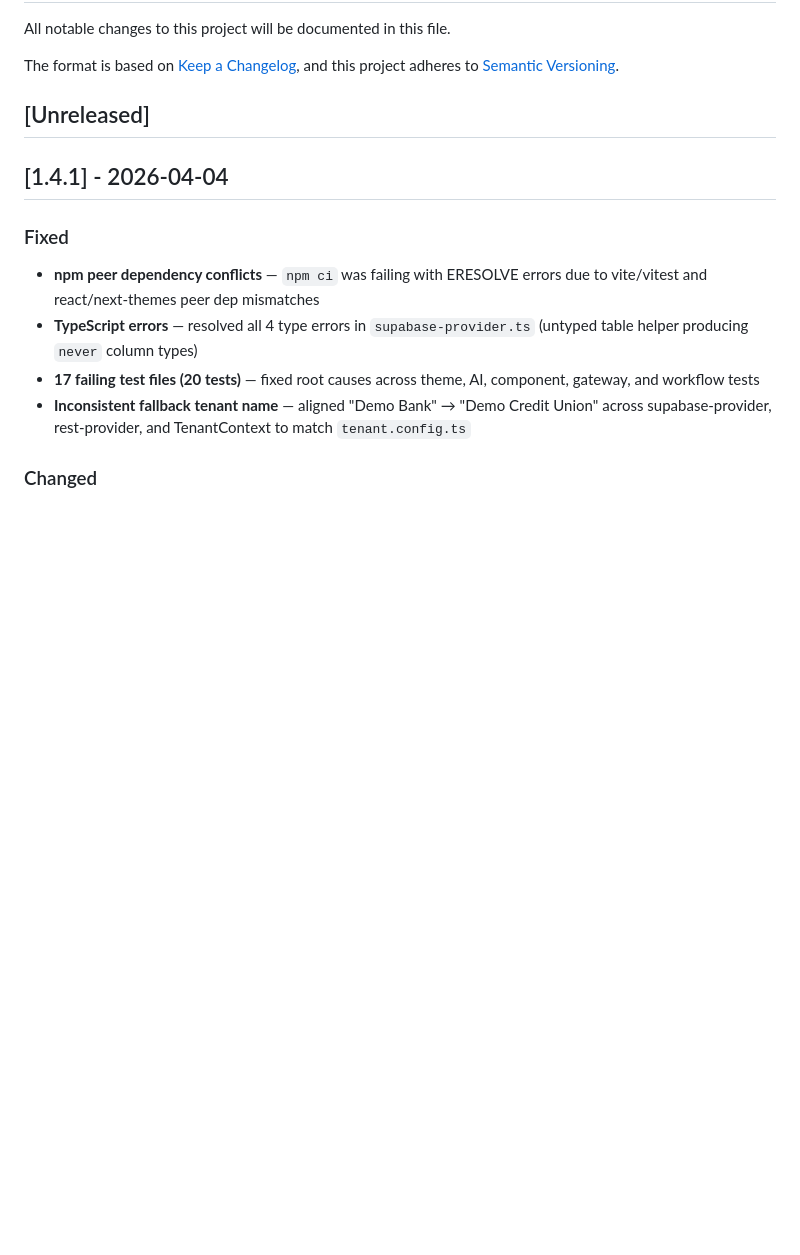
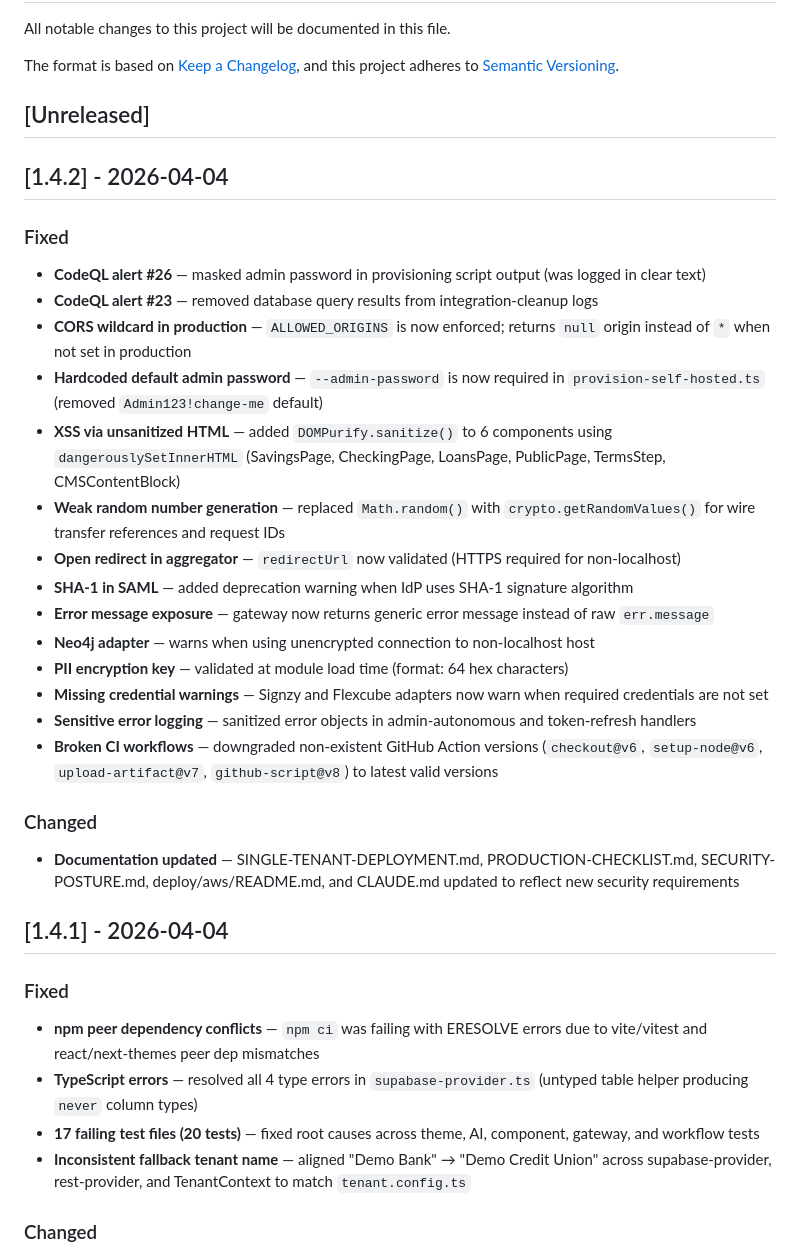
Before and after one commit to danweis07/Fiducia, a Markdown page: CHANGELOG.md, the part around the change. Drawn GitHub-style; blank space fills up the shorter version.

Commit message:
chore: add v1.4.2 changelog for security hardening release
https://claude.ai/code/session_01UnrjL94YhP4MrkPeg2ogRs

```diff
--- a/CHANGELOG.md
+++ b/CHANGELOG.md
@@ -5,6 +5,29 @@ All notable changes to this project will be documented in this file.
 The format is based on [Keep a Changelog](https://keepachangelog.com/en/1.1.0/), and this project adheres to [Semantic Versioning](https://semver.org/spec/v2.0.0.html).
 
 ## [Unreleased]
+
+## [1.4.2] - 2026-04-04
+
+### Fixed
+
+- **CodeQL alert #26** — masked admin password in provisioning script output (was logged in clear text)
+- **CodeQL alert #23** — removed database query results from integration-cleanup logs
+- **CORS wildcard in production** — `ALLOWED_ORIGINS` is now enforced; returns `null` origin instead of `*` when not set in production
+- **Hardcoded default admin password** — `--admin-password` is now required in `provision-self-hosted.ts` (removed `Admin123!change-me` default)
+- **XSS via unsanitized HTML** — added `DOMPurify.sanitize()` to 6 components using `dangerouslySetInnerHTML` (SavingsPage, CheckingPage, LoansPage, PublicPage, TermsStep, CMSContentBlock)
+- **Weak random number generation** — replaced `Math.random()` with `crypto.getRandomValues()` for wire transfer references and request IDs
+- **Open redirect in aggregator** — `redirectUrl` now validated (HTTPS required for non-localhost)
+- **SHA-1 in SAML** — added deprecation warning when IdP uses SHA-1 signature algorithm
+- **Error message exposure** — gateway now returns generic error message instead of raw `err.message`
+- **Neo4j adapter** — warns when using unencrypted connection to non-localhost host
+- **PII encryption key** — validated at module load time (format: 64 hex characters)
+- **Missing credential warnings** — Signzy and Flexcube adapters now warn when required credentials are not set
+- **Sensitive error logging** — sanitized error objects in admin-autonomous and token-refresh handlers
+- **Broken CI workflows** — downgraded non-existent GitHub Action versions (`checkout@v6`, `setup-node@v6`, `upload-artifact@v7`, `github-script@v8`) to latest valid versions
+
+### Changed
+
+- **Documentation updated** — SINGLE-TENANT-DEPLOYMENT.md, PRODUCTION-CHECKLIST.md, SECURITY-POSTURE.md, deploy/aws/README.md, and CLAUDE.md updated to reflect new security requirements
 
 ## [1.4.1] - 2026-04-04
 
```
